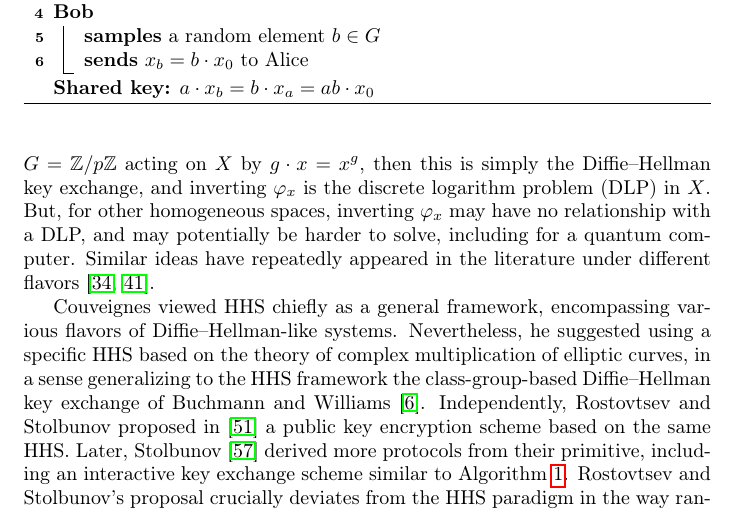
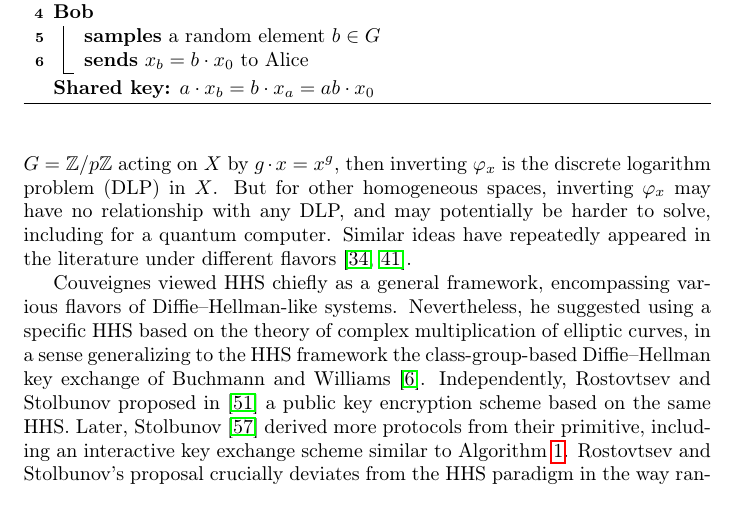
Before and after one commit to defeo/hhs-keyex, a LaTeX paper (hhs-keyx.tex): part of page 2 of 30, cut so that both start at the same text. Compiled offline with pdfLaTeX.

Commit message:
Removing FFDH as HHSDH

```diff
--- a/hhs-keyx.tex
+++ b/hhs-keyx.tex
@@ -117,10 +117,10 @@ the isomorphism $φ_x$ is computationally hard for any $x$.
 Any HHS $X$ for a finite Abelian group $G$ can be used to construct a
 key exchange as shown in Algorithm~\ref{proto:hhs}.  If $X$ is a
 cyclic group $〈x〉$ of order $p$, and $G=ℤ/pℤ$ acting on $X$ by
-$g·x=x^g$, then this is simply the Diffie--Hellman key exchange, and
-inverting $φ_x$ is the discrete logarithm problem (DLP) in $X$.  But,
-for other homogeneous spaces, inverting $φ_x$ may have no relationship
-with a DLP, and may potentially be harder to solve, including for a
+$g·x=x^g$, then %this is simply the Diffie--Hellman key exchange, and %% <- BS: nope!
+inverting $φ_x$ is the discrete logarithm problem (DLP) in $X$.
+But for other homogeneous spaces, inverting $φ_x$ may have no relationship
+with any DLP, and may potentially be harder to solve, including for a
 quantum computer. Similar ideas have repeatedly appeared in the
 literature under different
 flavors~\cite{10.1007/3-540-44598-6_10,monico2007}.
```
